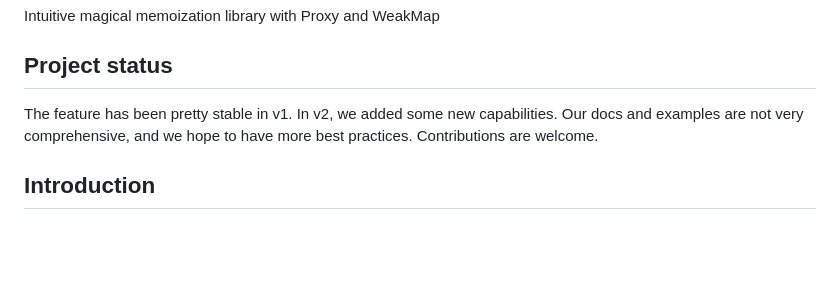
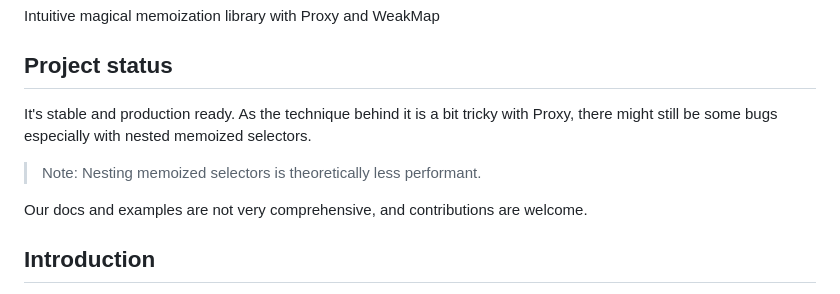
Before and after one commit to dai-shi/proxy-memoize, a Markdown page: README.md, the part around the change. GitHub-like rendering; blank space fills up the shorter version.

```diff
--- a/README.md
+++ b/README.md
@@ -9,11 +9,14 @@ Intuitive magical memoization library with Proxy and WeakMap
 
 ## Project status
 
-The feature has been pretty stable in v1.
-In v2, we added some new capabilities.
+It's stable and production ready.
+As the technique behind it is a bit tricky with Proxy,
+there might still be some bugs especially with nested memoized selectors.
+
+> Note: Nesting memoized selectors is theoretically less performant.
+
 Our docs and examples are not very comprehensive,
-and we hope to have more best practices.
-Contributions are welcome.
+and contributions are welcome.
 
 ## Introduction
 
```
